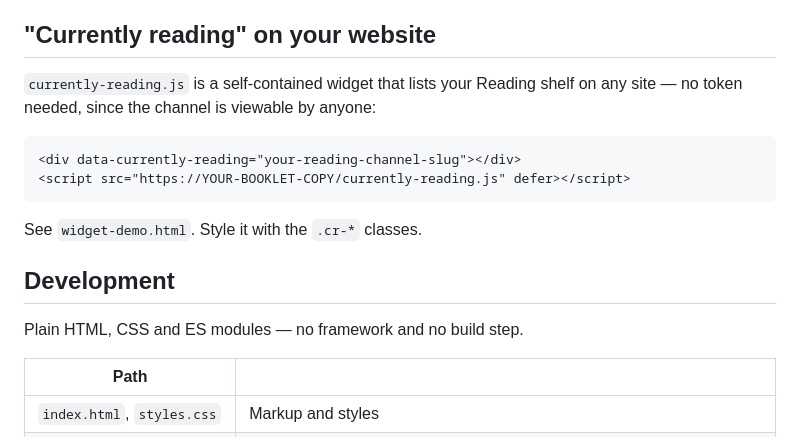
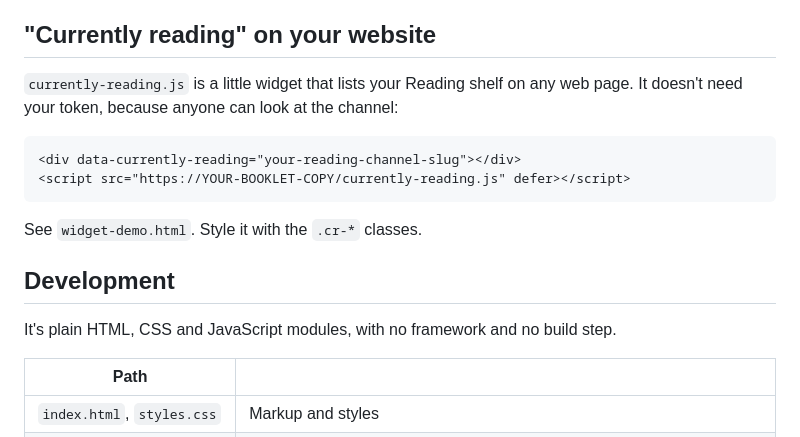
Before and after one commit to awelfle/booklet, a Markdown page: README.md, the part around one of its changes. Drawn GitHub-style.

````diff
--- a/README.md
+++ b/README.md
@@ -84,8 +93,8 @@ private fork.
 
 ## "Currently reading" on your website
 
-`currently-reading.js` is a self-contained widget that lists your Reading shelf on any site — no token
-needed, since the channel is viewable by anyone:
+`currently-reading.js` is a little widget that lists your Reading shelf on any web page. It doesn't need
+your token, because anyone can look at the channel:
 
 ```html
 <div data-currently-reading="your-reading-channel-slug"></div>
@@ -96,7 +105,7 @@ See `widget-demo.html`. Style it with the `.cr-*` classes.
 
 ## Development
 
-Plain HTML, CSS and ES modules — no framework and no build step.
+It's plain HTML, CSS and JavaScript modules, with no framework and no build step.
 
 | Path | |
 |---|---|
````
Also changed, not shown: other parts of README.md (+33 -24 lines), site/banner-dark.jpg, site/banner-light.jpg, 2 other files.
